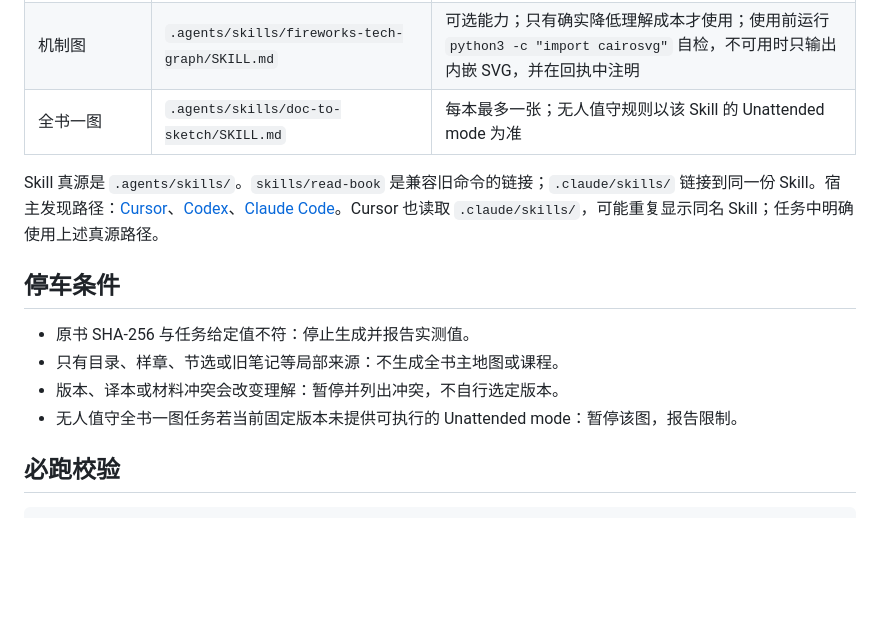
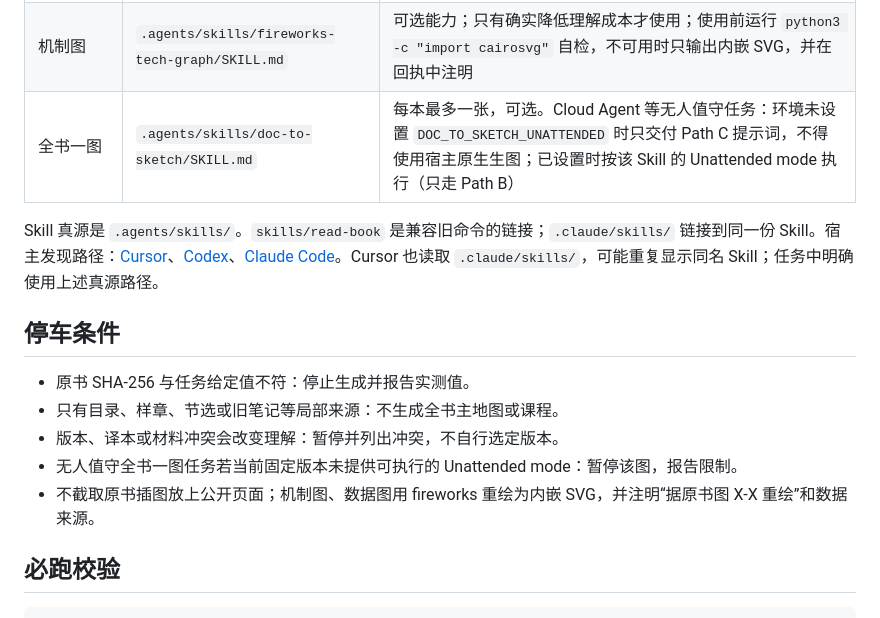
Before and after one commit to Li-Sanze/reading-maps, a Markdown page: AGENTS.md, the part around the change. Drawn GitHub-style; blank space fills up the shorter version.

Commit message:
chore(skills): pin doc-to-sketch unattended mode and close cloud image gaps
- Bump the doc-to-sketch submodule to bf1762c (statefulai/doc-to-sketch#5),
  which adds the opt-in unattended mode, image cap leases and audit receipts.
- AGENTS.md: cloud tasks without DOC_TO_SKETCH_UNATTENDED deliver Path C
  prompts only and never use host-native image generation; original book
  figures are redrawn as SVG with attribution instead of being cropped.

Co-Authored-By: Claude Opus 5.5 <noreply@anthropic.com>

```diff
--- a/AGENTS.md
+++ b/AGENTS.md
@@ -16,7 +16,7 @@
 | --- | --- | --- |
 | 主地图、深挖、最小修订、课程 | `.agents/skills/read-book/SKILL.md` | 遵守其来源审计、内容标型和产物契约 |
 | 机制图 | `.agents/skills/fireworks-tech-graph/SKILL.md` | 可选能力；只有确实降低理解成本才使用；使用前运行 `python3 -c "import cairosvg"` 自检，不可用时只输出内嵌 SVG，并在回执中注明 |
-| 全书一图 | `.agents/skills/doc-to-sketch/SKILL.md` | 每本最多一张；无人值守规则以该 Skill 的 Unattended mode 为准 |
+| 全书一图 | `.agents/skills/doc-to-sketch/SKILL.md` | 每本最多一张，可选。Cloud Agent 等无人值守任务：环境未设置 `DOC_TO_SKETCH_UNATTENDED` 时只交付 Path C 提示词，不得使用宿主原生生图；已设置时按该 Skill 的 Unattended mode 执行（只走 Path B） |
 
 Skill 真源是 `.agents/skills/`。`skills/read-book` 是兼容旧命令的链接；`.claude/skills/` 链接到同一份 Skill。宿主发现路径：[Cursor](https://cursor.com/docs/skills)、[Codex](https://developers.openai.com/codex/skills)、[Claude Code](https://code.claude.com/docs/en/skills)。Cursor 也读取 `.claude/skills/`，可能重复显示同名 Skill；任务中明确使用上述真源路径。
 
@@ -26,6 +26,7 @@ Skill 真源是 `.agents/skills/`。`skills/read-book` 是兼容旧命令的链
 - 只有目录、样章、节选或旧笔记等局部来源：不生成全书主地图或课程。
 - 版本、译本或材料冲突会改变理解：暂停并列出冲突，不自行选定版本。
 - 无人值守全书一图任务若当前固定版本未提供可执行的 Unattended mode：暂停该图，报告限制。
+- 不截取原书插图放上公开页面；机制图、数据图用 fireworks 重绘为内嵌 SVG，并注明“据原书图 X-X 重绘”和数据来源。
 
 ## 必跑校验
 
```
